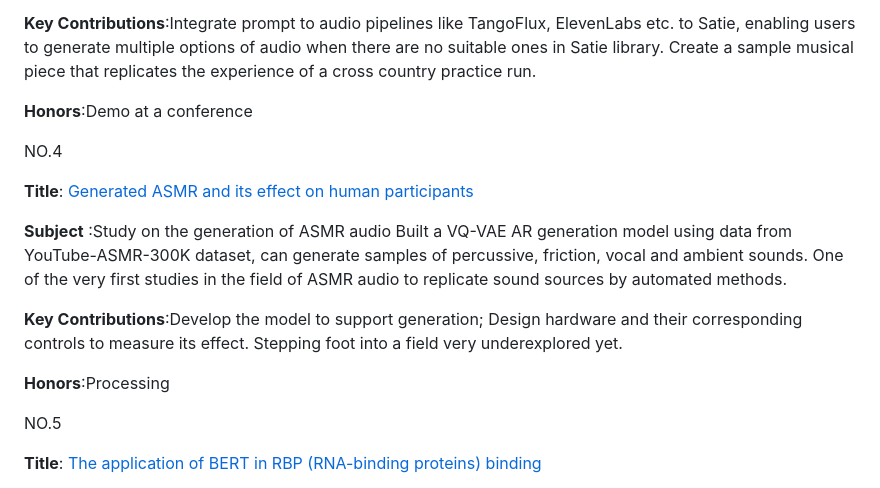
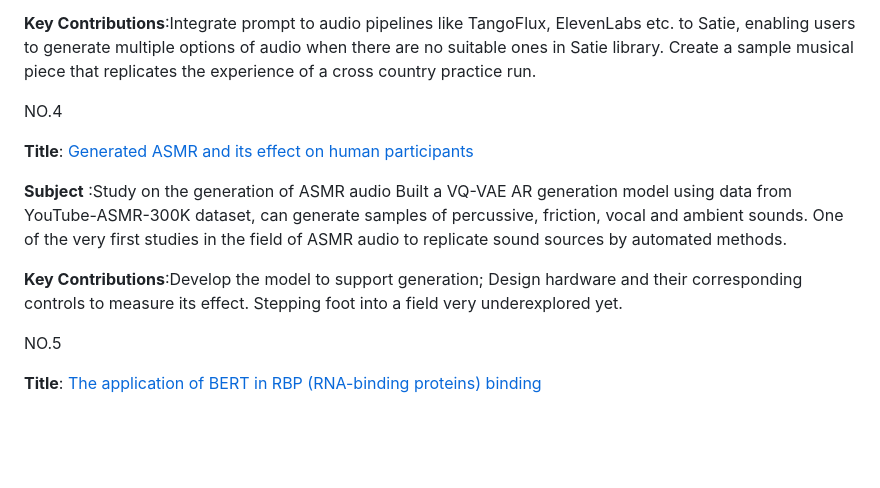
Before and after one commit to jerry-0925/jerry-chen-, a Markdown page: README.md, the part around the change. GitHub-like rendering; blank space fills up the shorter version.

```diff
--- a/README.md
+++ b/README.md
@@ -48,7 +48,6 @@ NO.3
 
 **Key Contributions**:Integrate prompt to audio pipelines like TangoFlux, ElevenLabs etc. to Satie, enabling users to generate multiple options of audio when there are no suitable ones in Satie library. Create a sample musical piece that replicates the experience of a cross country practice run.
 
-**Honors**:Demo at a conference
 
 
 NO.4
@@ -60,7 +59,6 @@ Built a VQ-VAE AR generation model using data from YouTube-ASMR-300K dataset, ca
 
 **Key Contributions**:Develop the model to support generation; Design hardware and their corresponding controls to measure its effect. Stepping foot into a field very underexplored yet.
 
-**Honors**:Processing
 
 
 NO.5
```
